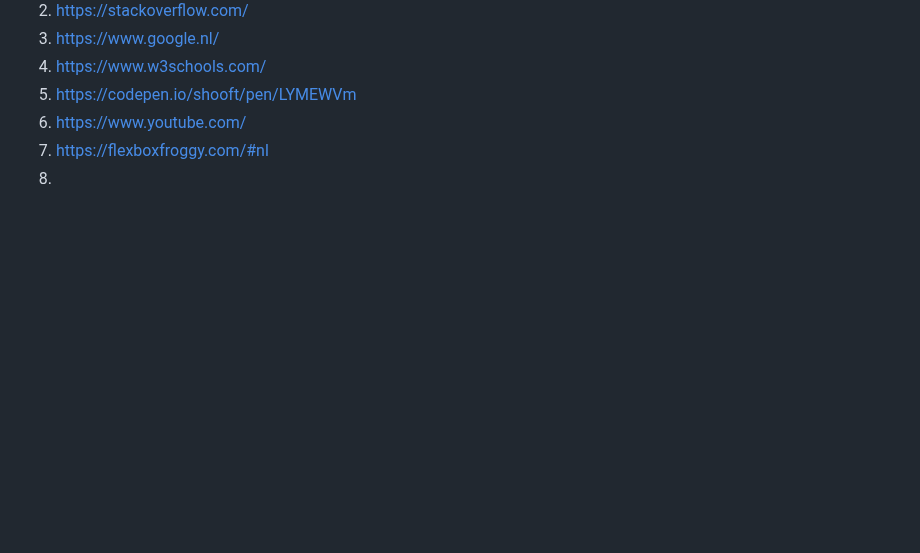
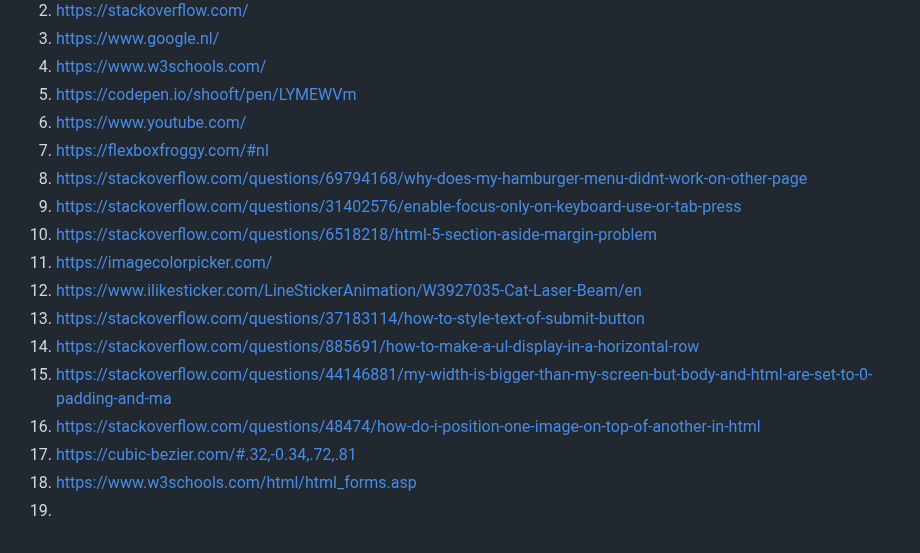
Before and after one commit to SverreMaeren/FED, a Markdown page: README.md, the part around the change. GitHub-like rendering; blank space fills up the shorter version.

```diff
--- a/README.md
+++ b/README.md
@@ -239,6 +239,17 @@ Nb. Wees specifiek ('css-tricks' als bron is bijv. niet specifiek genoeg).
 5. https://codepen.io/shooft/pen/LYMEWVm
 6. https://www.youtube.com/
 7. https://flexboxfroggy.com/#nl
-8.
+8. https://stackoverflow.com/questions/69794168/why-does-my-hamburger-menu-didnt-work-on-other-page
+9. https://stackoverflow.com/questions/31402576/enable-focus-only-on-keyboard-use-or-tab-press
+10. https://stackoverflow.com/questions/6518218/html-5-section-aside-margin-problem
+11. https://imagecolorpicker.com/
+12. https://www.ilikesticker.com/LineStickerAnimation/W3927035-Cat-Laser-Beam/en
+13. https://stackoverflow.com/questions/37183114/how-to-style-text-of-submit-button
+14. https://stackoverflow.com/questions/885691/how-to-make-a-ul-display-in-a-horizontal-row
+15. https://stackoverflow.com/questions/44146881/my-width-is-bigger-than-my-screen-but-body-and-html-are-set-to-0-padding-and-ma
+16. https://stackoverflow.com/questions/48474/how-do-i-position-one-image-on-top-of-another-in-html
+17. https://cubic-bezier.com/#.32,-0.34,.72,.81
+18. https://www.w3schools.com/html/html_forms.asp
+19.
 
 </details>
```
